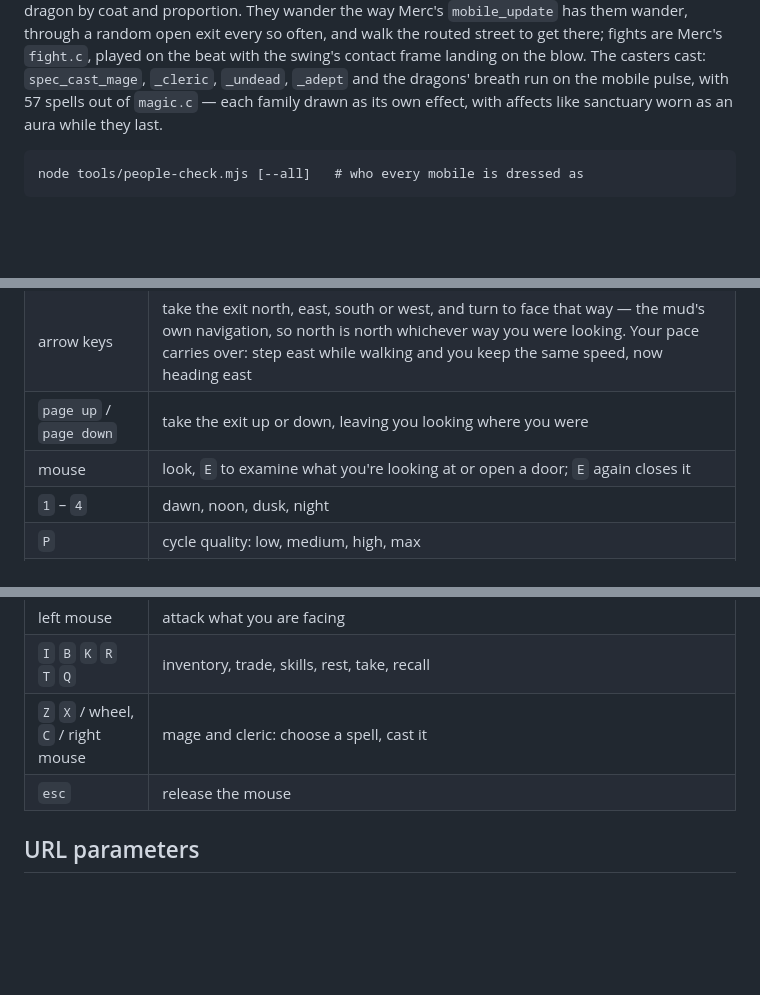
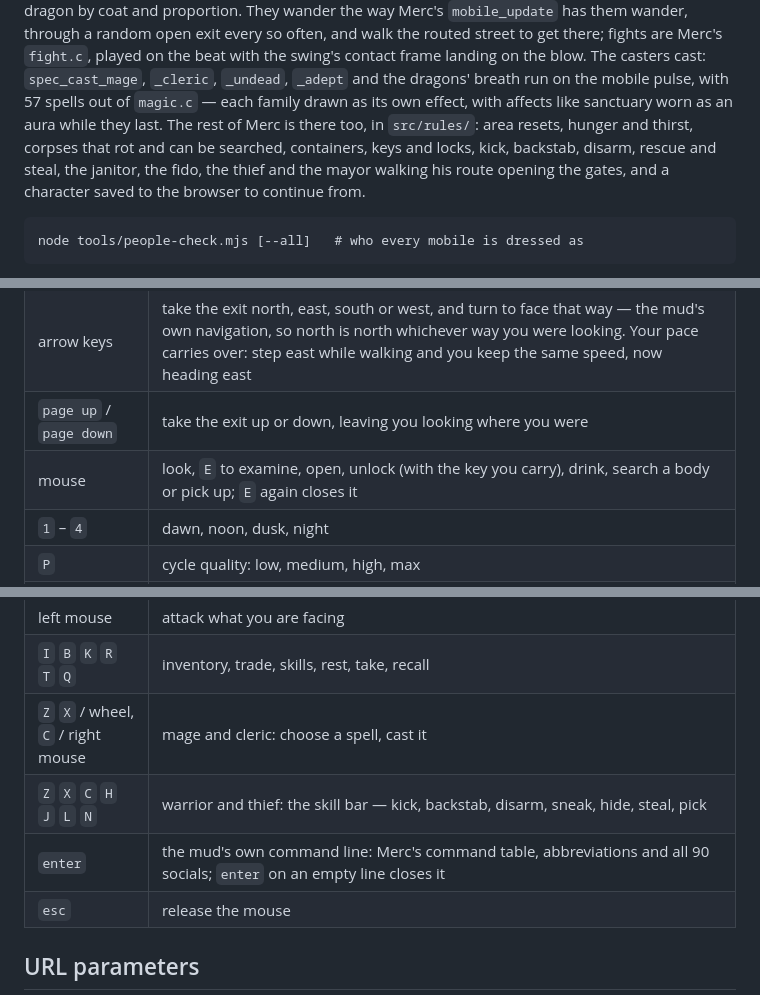
Before and after one commit to yhavinga/diku3d, a Markdown page: README.md, 3 parts joined by grey strips. Drawn GitHub-style; blank space fills up the shorter version.

Commit message:
Log the port of the rest of Merc
The rules round's findings, the command line and skill keys in the README, and every check the project now has in CLAUDE.md.

```diff
--- a/README.md
+++ b/README.md
@@ -60,7 +60,11 @@ and walk the routed street to get there; fights are Merc's `fight.c`, played
 on the beat with the swing's contact frame landing on the blow. The casters
 cast: `spec_cast_mage`, `_cleric`, `_undead`, `_adept` and the dragons' breath
 run on the mobile pulse, with 57 spells out of `magic.c` — each family drawn
-as its own effect, with affects like sanctuary worn as an aura while they last.
+as its own effect, with affects like sanctuary worn as an aura while they last. The rest of Merc is there
+too, in `src/rules/`: area resets, hunger and thirst, corpses that rot and
+can be searched, containers, keys and locks, kick, backstab, disarm, rescue
+and steal, the janitor, the fido, the thief and the mayor walking his route
+opening the gates, and a character saved to the browser to continue from.
 
     node tools/people-check.mjs [--all]   # who every mobile is dressed as
 
@@ -76,7 +80,7 @@ through the river gate in the east wall).
 | `W A S D` | walk, `shift` to run, `space` to jump |
 | arrow keys | take the exit north, east, south or west, and turn to face that way — the mud's own navigation, so north is north whichever way you were looking. Your pace carries over: step east while walking and you keep the same speed, now heading east |
 | `page up` / `page down` | take the exit up or down, leaving you looking where you were |
-| mouse | look, `E` to examine what you're looking at or open a door; `E` again closes it |
+| mouse | look, `E` to examine, open, unlock (with the key you carry), drink, search a body or pick up; `E` again closes it |
 | `1` – `4` | dawn, noon, dusk, night |
 | `P` | cycle quality: low, medium, high, max |
 | `F` | frame rate, draw calls, triangles, GPU milliseconds |
@@ -86,6 +90,8 @@ through the river gate in the east wall).
 | left mouse | attack what you are facing |
 | `I` `B` `K` `R` `T` `Q` | inventory, trade, skills, rest, take, recall |
 | `Z` `X` / wheel, `C` / right mouse | mage and cleric: choose a spell, cast it |
+| `Z` `X` `C` `H` `J` `L` `N` | warrior and thief: the skill bar — kick, backstab, disarm, sneak, hide, steal, pick |
+| `enter` | the mud's own command line: Merc's command table, abbreviations and all 90 socials; `enter` on an empty line closes it |
 | `esc` | release the mouse |
 
 ## URL parameters
```
Also changed, not shown: CLAUDE.md (+4 -1 lines), LEARNINGS.md (+19 -0 lines).
